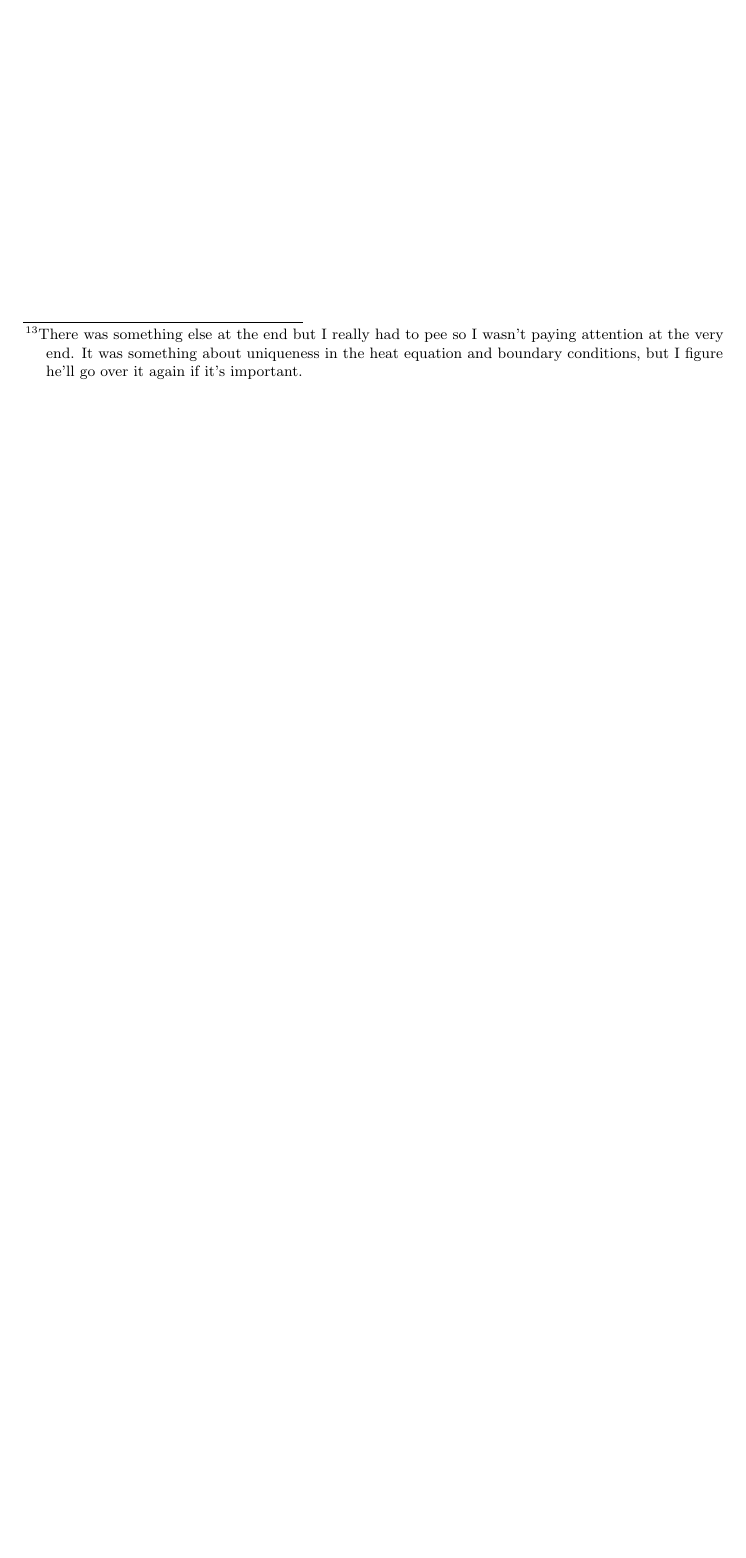
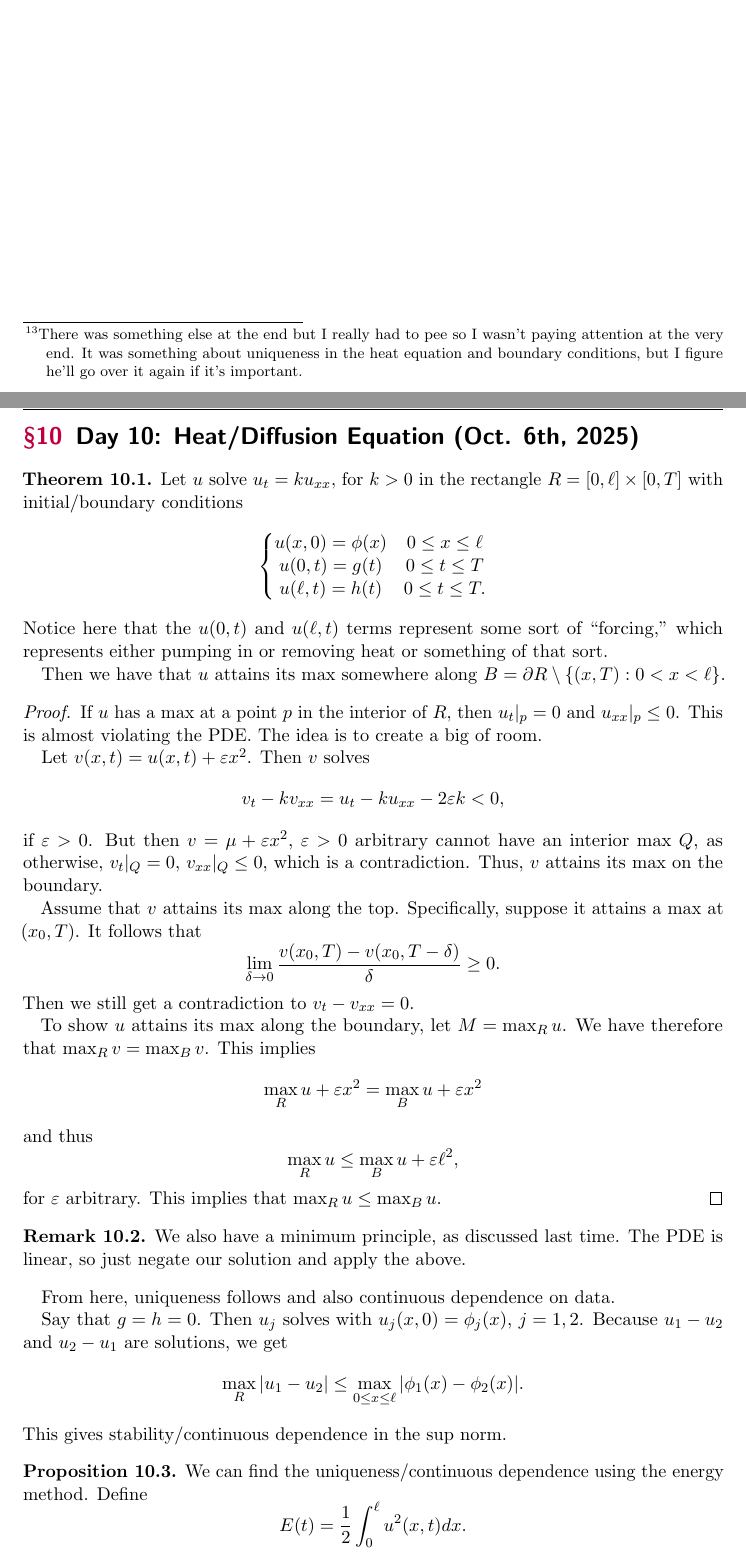
Before and after one commit to Arkyter/Lecture-Notes, a LaTeX document (mat351.tex, which reads MAT351 Notes/Day 10.tex): part of page 28 of 28 before the commit and two parts of pages 28 and 29 of 30 after it, the two joined at a grey line, cut so that both start at the same text, the shorter picture padded with empty space. Compiled offline with pdfLaTeX.

Commit message:
mat351 day 10

```diff
--- /dev/null
+++ b/MAT351 Notes/Day 10.tex
@@ -0,0 +1,46 @@
+\section{Day 10: Heat/Diffusion Equation (Oct. 6th, 2025)}
+
+\begin{theorem}
+	Let \( u \) solve \( u_{t} = ku_{x x} \), for \( k > 0 \) in the rectangle \( R = [0, \ell] \times [0, T] \) with initial/boundary conditions
+	\[ \left\{\begin{NiceMatrix}u(x, 0) = \phi(x) & 0 \le x \le \ell \\ u(0, t) = g(t) & 0 \le t \le T\\ u(\ell, t) = h(t) & 0 \le t \le T.\end{NiceMatrix}\right.  \]
+	Notice here that the \( u(0, t) \) and \( u(\ell, t) \) terms represent some sort of ``forcing,'' which represents either pumping in or removing heat or something of that sort.
+
+	Then we have that \( u \) attains its max somewhere along \( B = \partial R \setminus \left\{ (x, T) : 0 < x < \ell \right\} \).
+\end{theorem}
+\begin{proof}
+	If \( u \) has a max at a point \( p \) in the interior of \( R \), then \( u_{t}|_{p} = 0 \) and \( u_{x x}|_{p} \le 0 \). This is almost violating the PDE. The idea is to create a big of room.
+
+	Let \( v(x, t) = u(x, t) + \varepsilon x^{2} \). Then \( v \) solves
+	\[ v_{t} - k v_{x x} = u_{t} - k u_{x x} - 2 \varepsilon k < 0, \]
+	if \( \varepsilon > 0 \). But then \( v = \mu + \varepsilon x^{2}  \), \( \varepsilon > 0 \) arbitrary cannot have an interior max \( Q \), as otherwise, \( v_{t}|_{Q} = 0 \), \( v_{x x}|_{Q} \le 0  \), which is a contradiction. Thus, \( v \) attains its max on the boundary.
+
+	Assume that \( v \) attains its max along the top. Specifically, suppose it attains a max at \( (x_{0}, T) \). It follows that
+	\[ \lim_{\delta \to 0} \frac{v(x_{0}, T) - v(x_{0}, T - \delta)}{\delta} \ge 0. \]
+	Then we still get a contradiction to \( v_{t} - v_{x x} = 0 \).
+
+	To show \( u \) attains its max along the boundary, let \( M = \max_{R} u \). We have therefore that \( \max_{R} v = \max_{B} v \). This implies
+	\[ \max_{R} u + \varepsilon x^{2} = \max_{B} u + \varepsilon x^{2} \]
+	and thus
+	\[ \max_{R} u \le \max_{B} u + \varepsilon \ell^{2}, \]
+	for \( \varepsilon \) arbitrary. This implies that \( \max_{R} u \le \max_{B}u \).
+\end{proof}
+
+\begin{remark}
+	We also have a minimum principle, as discussed last time. The PDE is linear, so just negate our solution and apply the above.
+\end{remark}
+
+From here, uniqueness follows and also continuous dependence on data.
+
+Say that \( g = h = 0 \). Then \( u_{j} \) solves with \( u_{j}(x, 0) = \phi_{j}(x) \), \( j = 1, 2 \). Because \( u_{1} - u_{2} \) and \( u_{2} - u_{1} \) are solutions, we get
+\[ \max_{R} |u_{1} - u_{2}| \le \max_{0 \le x \le \ell} | \phi_{1}(x) - \phi_{2}(x)|. \]
+This gives stability/continuous dependence in the sup norm.
+
+\begin{proposition}
+	We can find the uniqueness/continuous dependence using the energy method. Define
+	\[ E(t) = \frac{1}{2} \int_{0}^{\ell} u^{2}(x, t) dx. \]
+	Then we have
+	\begin{align*}
+		\dot{E}(t) &= \int_{0}^{\ell} u(x, t) u_{t}(x, t) dx
+						\\ &= \int_{0}^{\ell}  u k u_{x x} dx \\
+							&= -k \int_{0}^{\ell}  (u_{x})^{2}(x, t) dx \le 0.
+	\end{align*}
```
Also changed, not shown: mat351.tex (+1 -1 lines), mat351.pdf, MAT351 Notes/Day 10.tex (9 more changed lines).
